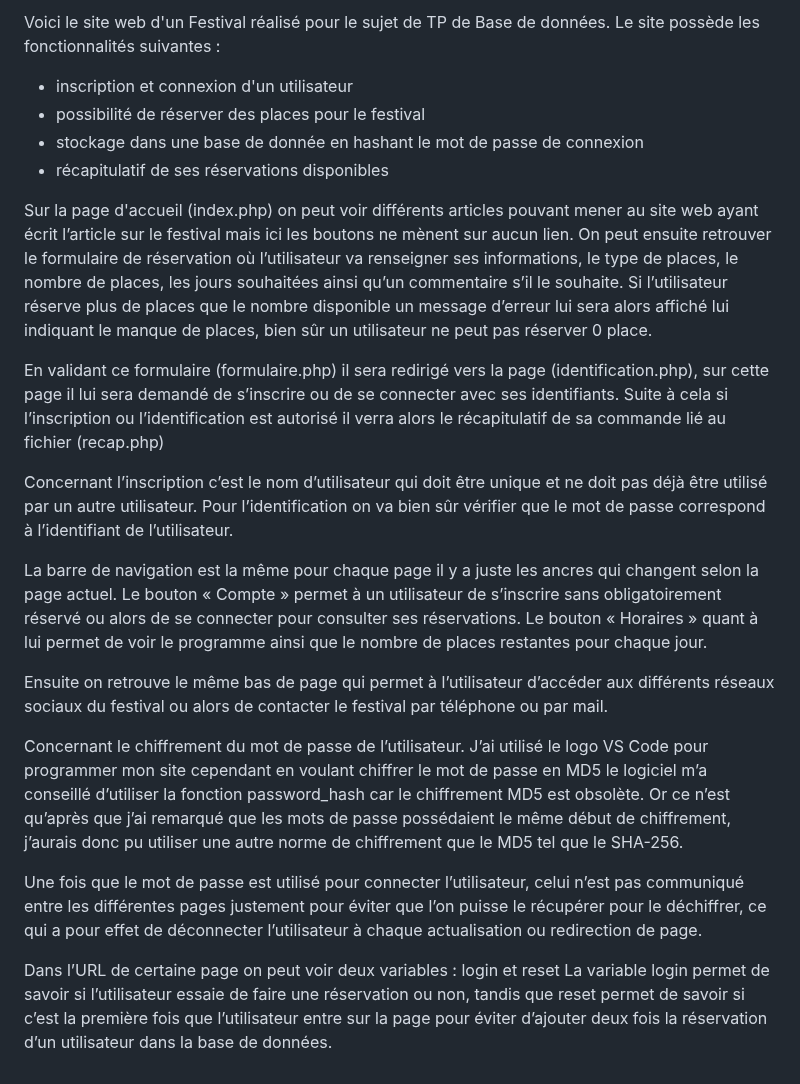
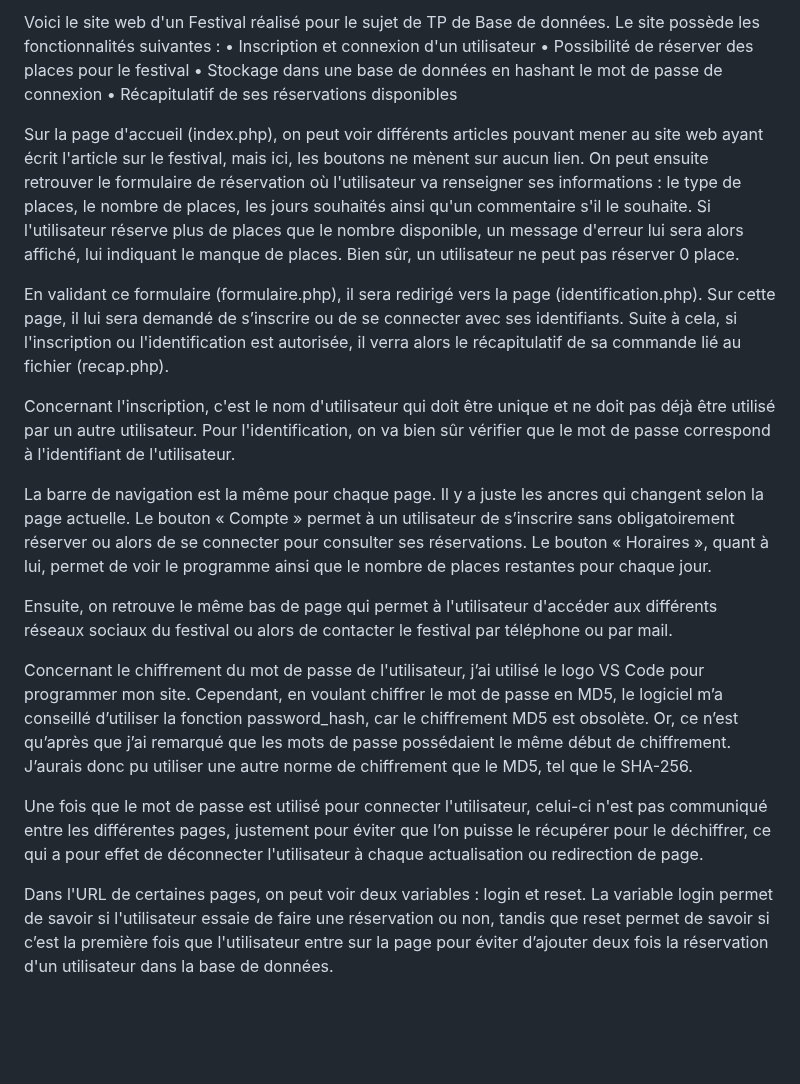
Before and after one commit to AlexisPTX/Festival, a Markdown page: README.md, the part around the change. GitHub-like rendering; blank space fills up the shorter version.

Commit message:
Update README.md
Correction fautes d’orthographe

```diff
--- a/README.md
+++ b/README.md
@@ -1,32 +1,21 @@
-Voici le site web d'un Festival réalisé pour le sujet de TP de Base de données.
-Le site possède les fonctionnalités suivantes :
-- inscription et connexion d'un utilisateur
-- possibilité de réserver des places pour le festival
-- stockage dans une base de donnée en hashant le mot de passe de connexion
-- récapitulatif de ses réservations disponibles
+Voici le site web d'un Festival réalisé pour le sujet de TP de Base de données. Le site possède les fonctionnalités suivantes :
+	• Inscription et connexion d'un utilisateur
+	• Possibilité de réserver des places pour le festival
+	• Stockage dans une base de données en hashant le mot de passe de connexion
+	• Récapitulatif de ses réservations disponibles
 
+Sur la page d'accueil (index.php), on peut voir différents articles pouvant mener au site web ayant écrit l'article sur le festival, mais ici, les boutons ne mènent sur aucun lien. On peut ensuite retrouver le formulaire de réservation où l'utilisateur va renseigner ses informations : le type de places, le nombre de places, les jours souhaités ainsi qu'un commentaire s'il le souhaite. Si l'utilisateur réserve plus de places que le nombre disponible, un message d'erreur lui sera alors affiché, lui indiquant le manque de places. Bien sûr, un utilisateur ne peut pas réserver 0 place.
 
-Sur la page d'accueil (index.php) on peut voir différents articles pouvant mener au site  web ayant écrit l’article sur le festival mais ici les boutons ne mènent sur aucun lien.
-On peut ensuite retrouver le formulaire de réservation où l’utilisateur va renseigner ses informations, le type de places, le nombre de places, les jours souhaitées ainsi qu’un commentaire s’il le souhaite.
-Si l’utilisateur réserve plus de places que le nombre disponible un message d’erreur lui sera alors affiché lui indiquant le manque de places, bien sûr un utilisateur ne peut pas réserver 0 place.
+En validant ce formulaire (formulaire.php), il sera redirigé vers la page (identification.php). Sur cette page, il lui sera demandé de s’inscrire ou de se connecter avec ses identifiants. Suite à cela, si l'inscription ou l'identification est autorisée, il verra alors le récapitulatif de sa commande lié au fichier (recap.php).
 
-En validant ce formulaire (formulaire.php) il sera redirigé vers la page (identification.php), sur cette page il lui sera demandé de s’inscrire ou de se connecter avec ses identifiants.
-Suite à cela si l’inscription ou l’identification est autorisé il verra alors le récapitulatif de sa commande lié au fichier (recap.php)
+Concernant l'inscription, c'est le nom d'utilisateur qui doit être unique et ne doit pas déjà être utilisé par un autre utilisateur. Pour l'identification, on va bien sûr vérifier que le mot de passe correspond à l'identifiant de l'utilisateur.
 
-Concernant l’inscription c’est le nom d’utilisateur qui doit être unique et ne doit pas déjà être utilisé par un autre utilisateur.
-Pour l’identification on va bien sûr vérifier que le mot de passe correspond à l’identifiant de l’utilisateur.
+La barre de navigation est la même pour chaque page. Il y a juste les ancres qui changent selon la page actuelle. Le bouton « Compte » permet à un utilisateur de s’inscrire sans obligatoirement réserver ou alors de se connecter pour consulter ses réservations. Le bouton « Horaires », quant à lui, permet de voir le programme ainsi que le nombre de places restantes pour chaque jour.
 
-La barre de navigation est la même pour chaque page il y a juste les ancres qui changent selon la page actuel.
-Le bouton « Compte » permet à un utilisateur de s’inscrire sans obligatoirement réservé ou alors de se connecter pour consulter ses réservations.
-Le bouton « Horaires » quant à lui permet de voir le programme ainsi que le nombre de places restantes pour chaque jour.
+Ensuite, on retrouve le même bas de page qui permet à l'utilisateur d'accéder aux différents réseaux sociaux du festival ou alors de contacter le festival par téléphone ou par mail.
 
-Ensuite on retrouve le même bas de page qui permet à l’utilisateur d’accéder aux différents réseaux sociaux du festival ou alors de contacter le festival par téléphone ou par mail.
+Concernant le chiffrement du mot de passe de l'utilisateur, j’ai utilisé le logo VS Code pour programmer mon site. Cependant, en voulant chiffrer le mot de passe en MD5, le logiciel m’a conseillé d’utiliser la fonction password_hash, car le chiffrement MD5 est obsolète. Or, ce n’est qu’après que j’ai remarqué que les mots de passe possédaient le même début de chiffrement. J’aurais donc pu utiliser une autre norme de chiffrement que le MD5, tel que le SHA-256.
 
-Concernant le chiffrement du mot de passe de l’utilisateur.
-J’ai utilisé le logo VS Code pour programmer mon site cependant en voulant chiffrer le mot de passe en MD5 le logiciel m’a conseillé d’utiliser la fonction password_hash car le chiffrement MD5 est obsolète.
-Or ce n’est qu’après que j’ai remarqué que les mots de passe possédaient le même début de chiffrement, j’aurais donc pu utiliser une autre norme de chiffrement que le MD5 tel que le SHA-256.
+Une fois que le mot de passe est utilisé pour connecter l'utilisateur, celui-ci n'est pas communiqué entre les différentes pages, justement pour éviter que l’on puisse le récupérer pour le déchiffrer, ce qui a pour effet de déconnecter l'utilisateur à chaque actualisation ou redirection de page.
 
-Une fois que le mot de passe est utilisé pour connecter l’utilisateur, celui n’est pas communiqué entre les différentes pages justement pour éviter que l’on puisse le récupérer pour le déchiffrer, ce qui a pour effet de déconnecter l’utilisateur à chaque actualisation ou redirection de page.
-
-Dans l’URL de certaine page on peut voir deux variables : login et reset
-La variable login permet de savoir si l’utilisateur essaie de faire une réservation ou non, tandis que reset permet de savoir si c’est la première fois que l’utilisateur entre sur la page pour éviter d’ajouter deux fois la réservation d’un utilisateur dans la base de données.
+Dans l'URL de certaines pages, on peut voir deux variables : login et reset. La variable login permet de savoir si l'utilisateur essaie de faire une réservation ou non, tandis que reset permet de savoir si c’est la première fois que l'utilisateur entre sur la page pour éviter d’ajouter deux fois la réservation d'un utilisateur dans la base de données.
```
